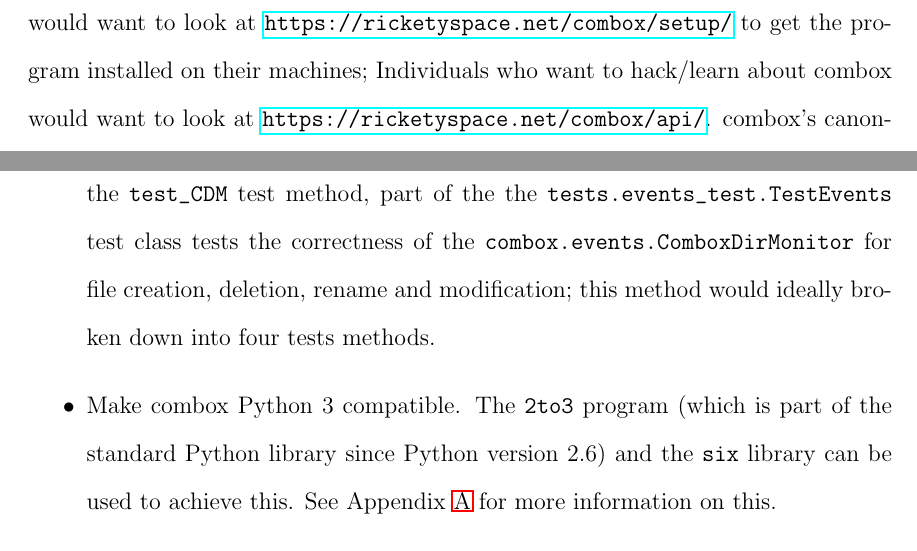
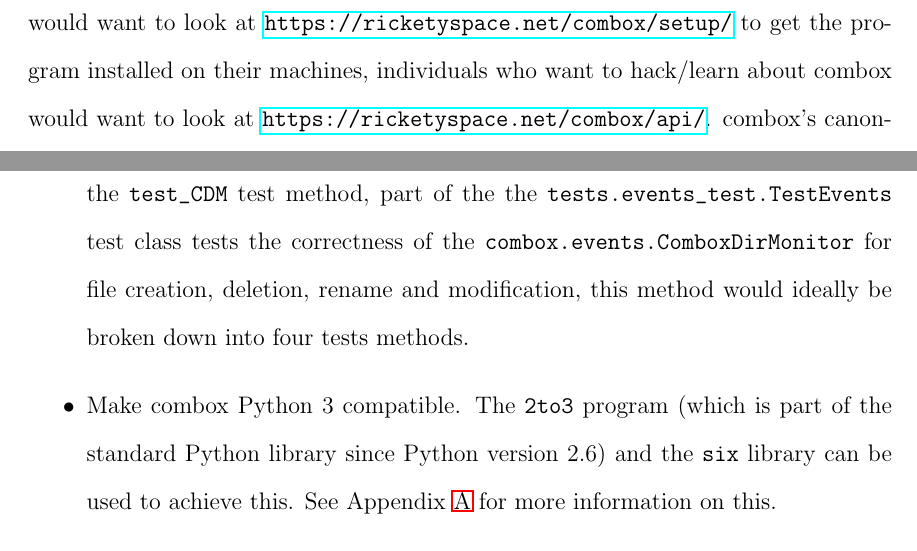
Before and after one commit to r5d/combox-paper, a LaTeX thesis (report/combox.tex, which reads report/chapters/5-con-f.tex): two parts of pages 54 and 55 of 61, joined at a grey line, cut so that both start at the same text. Compiled offline with LaTeX, dvips and Ghostscript.

Commit message:
chapter 5 - ; -> ,

```diff
--- a/report/chapters/5-con-f.tex
+++ b/report/chapters/5-con-f.tex
@@ -21,7 +21,7 @@ and must be used for experimental use only. It is not recommended to
 store critical files on storage provided by file storage providers
 using combox. Individuals who wish to try combox would want to look at
 \url{https://ricketyspace.net/combox/setup/} to get the program
-installed on their machines; Individuals who want to hack/learn about
+installed on their machines, individuals who want to hack/learn about
 combox would want to look at
 \url{https://ricketyspace.net/combox/api/}. combox's canonical source
 repository is at \url{https://git.ricketyspace.net/combox}, the
@@ -76,8 +76,8 @@ follows is a non-exhaustive list of things to do in the future:
   or class. For instance, the \verb+test_CDM+ test method, part of the
   the \verb+tests.events_test.TestEvents+ test class tests the
   correctness of the \verb+combox.events.ComboxDirMonitor+ for file
-  creation, deletion, rename and modification; this method would
-  ideally broken down into four tests methods.
+  creation, deletion, rename and modification, this method would
+  ideally be broken down into four tests methods.
 
 \item Make combox Python 3 compatible. The \verb+2to3+ program (which
   is part of the standard Python library since Python version 2.6) and
```
Also changed, not shown: report/combox-report.pdf.
